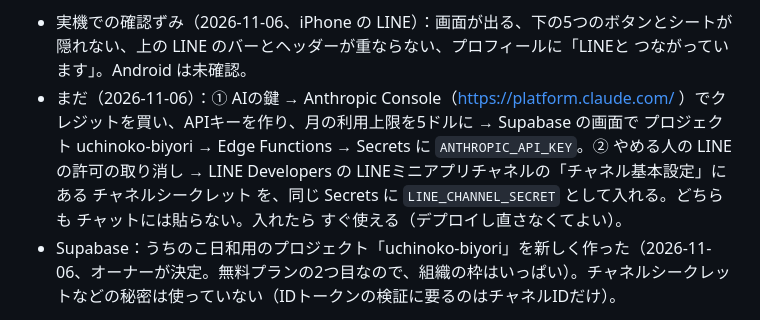
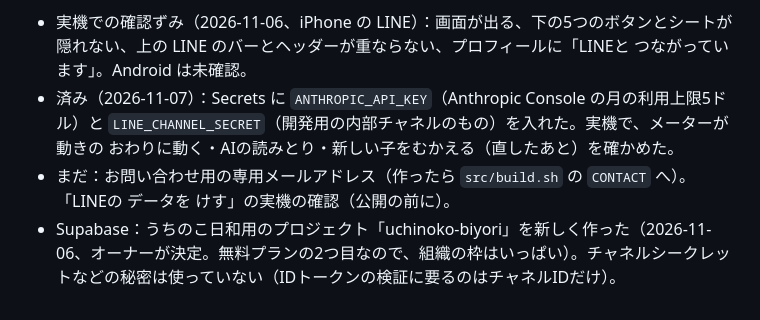
Before and after one commit to Y-s-Apps/uchinoko-biyori, a Markdown page: docs/PROJECT.md, the part around one of its changes. Drawn GitHub-style.

```diff
--- a/docs/PROJECT.md
+++ b/docs/PROJECT.md
@@ -370,7 +370,8 @@ GitHub はリポジトリを移しても、Pages の古いURLを新しいURLへ
 
 済み（2026-11-06）：Cloudflare Pages（https://uchinoko-biyori.pages.dev/ ）、LINE Developers のプロバイダーと LINEミニアプリチャネル（開発用のエンドポイントURLは上の pages.dev）。権限設定は、Admin が管理用のアカウント（メールのビジネスID）、Tester がオーナーのふだんのLINEアカウント。実機での確認は Tester のLINEで行う（Admin はスマホのLINEとつながっていないため）。
 - 実機での確認ずみ（2026-11-06、iPhone の LINE）：画面が出る、下の5つのボタンとシートが隠れない、上の LINE のバーとヘッダーが重ならない、プロフィールに「LINEと つながっています」。Android は未確認。
-- まだ（2026-11-06）：① AIの鍵 → Anthropic Console（https://platform.claude.com/ ）でクレジットを買い、APIキーを作り、月の利用上限を5ドルに → Supabase の画面で プロジェクト uchinoko-biyori → Edge Functions → Secrets に `ANTHROPIC_API_KEY`。② やめる人の LINE の許可の取り消し → LINE Developers の LINEミニアプリチャネルの「チャネル基本設定」にある チャネルシークレット を、同じ Secrets に `LINE_CHANNEL_SECRET` として入れる。どちらも チャットには貼らない。入れたら すぐ使える（デプロイし直さなくてよい）。
+- 済み（2026-11-07）：Secrets に `ANTHROPIC_API_KEY`（Anthropic Console の月の利用上限5ドル）と `LINE_CHANNEL_SECRET`（開発用の内部チャネルのもの）を入れた。実機で、メーターが動きの おわりに動く・AIの読みとり・新しい子をむかえる（直したあと）を確かめた。
+- まだ：お問い合わせ用の専用メールアドレス（作ったら `src/build.sh` の `CONTACT` へ）。「LINEの データを けす」の実機の確認（公開の前に）。
 - Supabase：うちのこ日和用のプロジェクト「uchinoko-biyori」を新しく作った（2026-11-06、オーナーが決定。無料プランの2つ目なので、組織の枠はいっぱい）。チャネルシークレットなどの秘密は使っていない（IDトークンの検証に要るのはチャネルIDだけ）。
 
 1. Cloudflare Pages：Workers & Pages → Create application → Pages → Connect to Git → GitHub の `Y-s-Apps/uchinoko-biyori` をえらぶ → 上の設定で Save and Deploy。できた `*.pages.dev` のURLをソーイに知らせる。
```
Also changed, not shown: other parts of docs/PROJECT.md (+1 -1 lines), docs/HANDOFF.md (+28 -29 lines).
